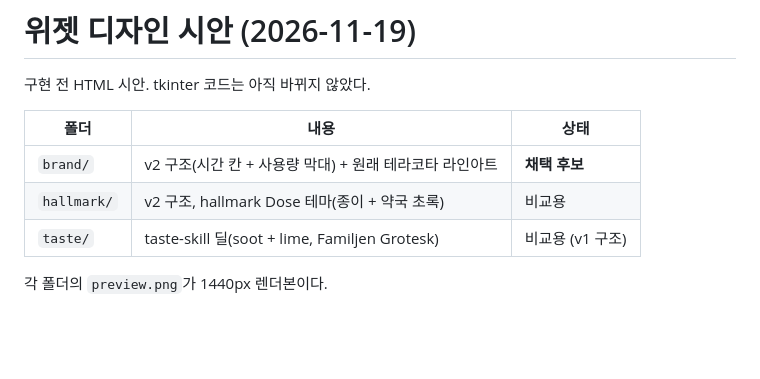
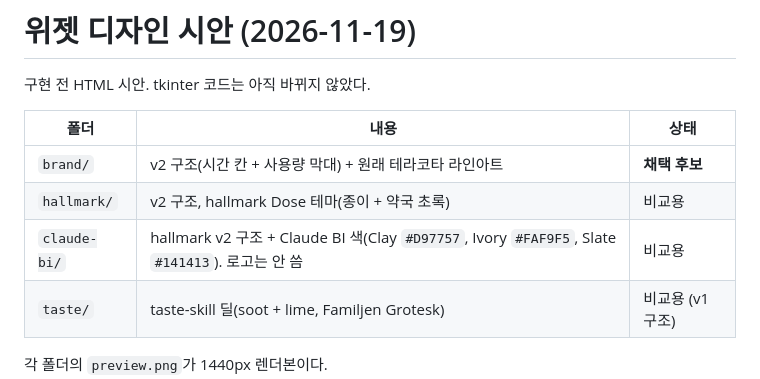
Before and after one commit to HGK-lab/claude-usage-widget, a Markdown page: docs/design/README.md, the part around the change. Drawn GitHub-style; blank space fills up the shorter version.

Commit message:
docs(design): Claude BI 색 시안 추가
hallmark v2 구조에 Clay #D97757, Ivory #FAF9F5, Slate #141413을 입힌 비교용 시안.
로고는 쓰지 않음.

Co-Authored-By: Claude Opus 5.5 <noreply@anthropic.com>

```diff
--- a/docs/design/README.md
+++ b/docs/design/README.md
@@ -6,6 +6,7 @@
 |---|---|---|
 | `brand/` | v2 구조(시간 칸 + 사용량 막대) + 원래 테라코타 라인아트 | **채택 후보** |
 | `hallmark/` | v2 구조, hallmark Dose 테마(종이 + 약국 초록) | 비교용 |
+| `claude-bi/` | hallmark v2 구조 + Claude BI 색(Clay `#D97757`, Ivory `#FAF9F5`, Slate `#141413`). 로고는 안 씀 | 비교용 |
 | `taste/` | taste-skill 딜(soot + lime, Familjen Grotesk) | 비교용 (v1 구조) |
 
 각 폴더의 `preview.png`가 1440px 렌더본이다.
```
Also changed, not shown: docs/design/claude-bi/preview.png (added), 4 other files.
